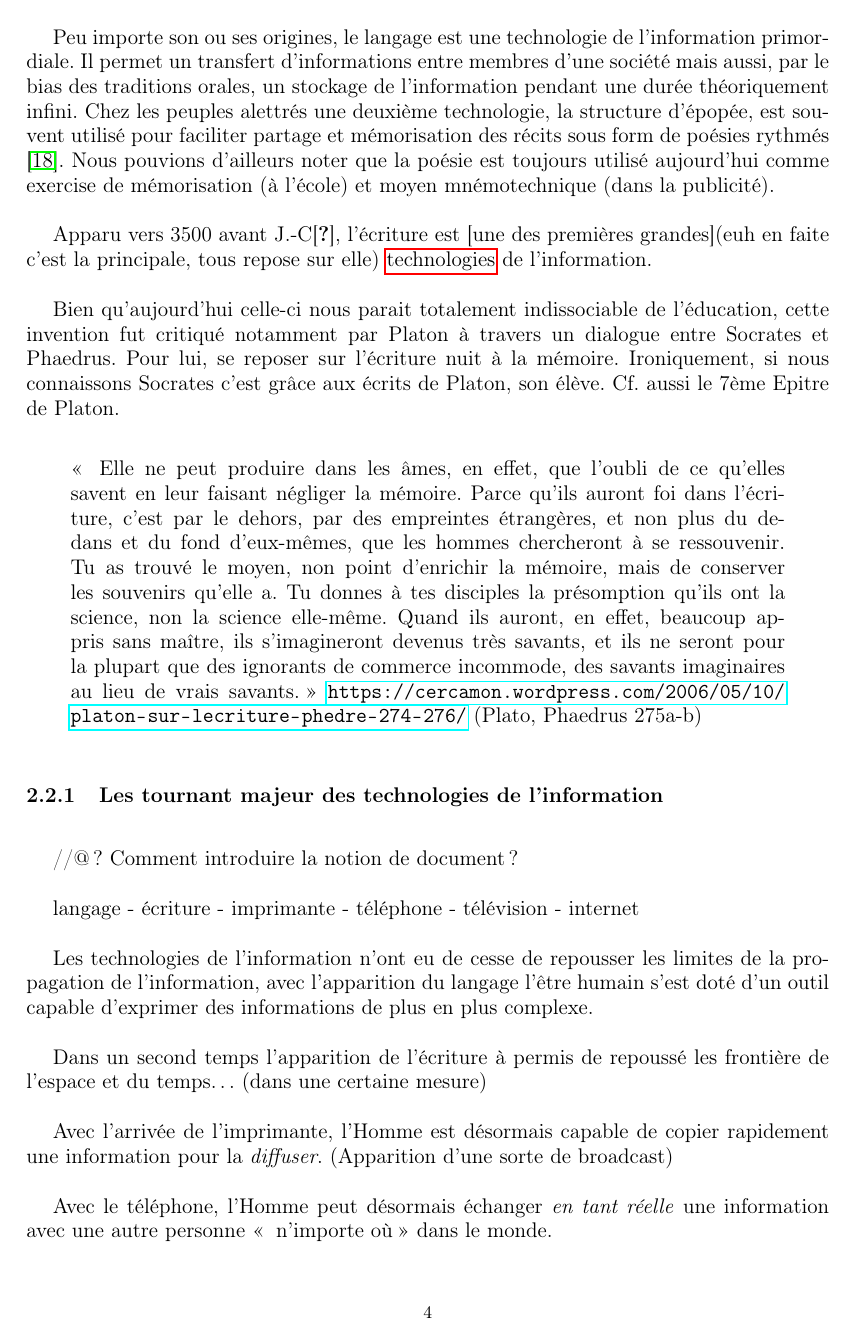
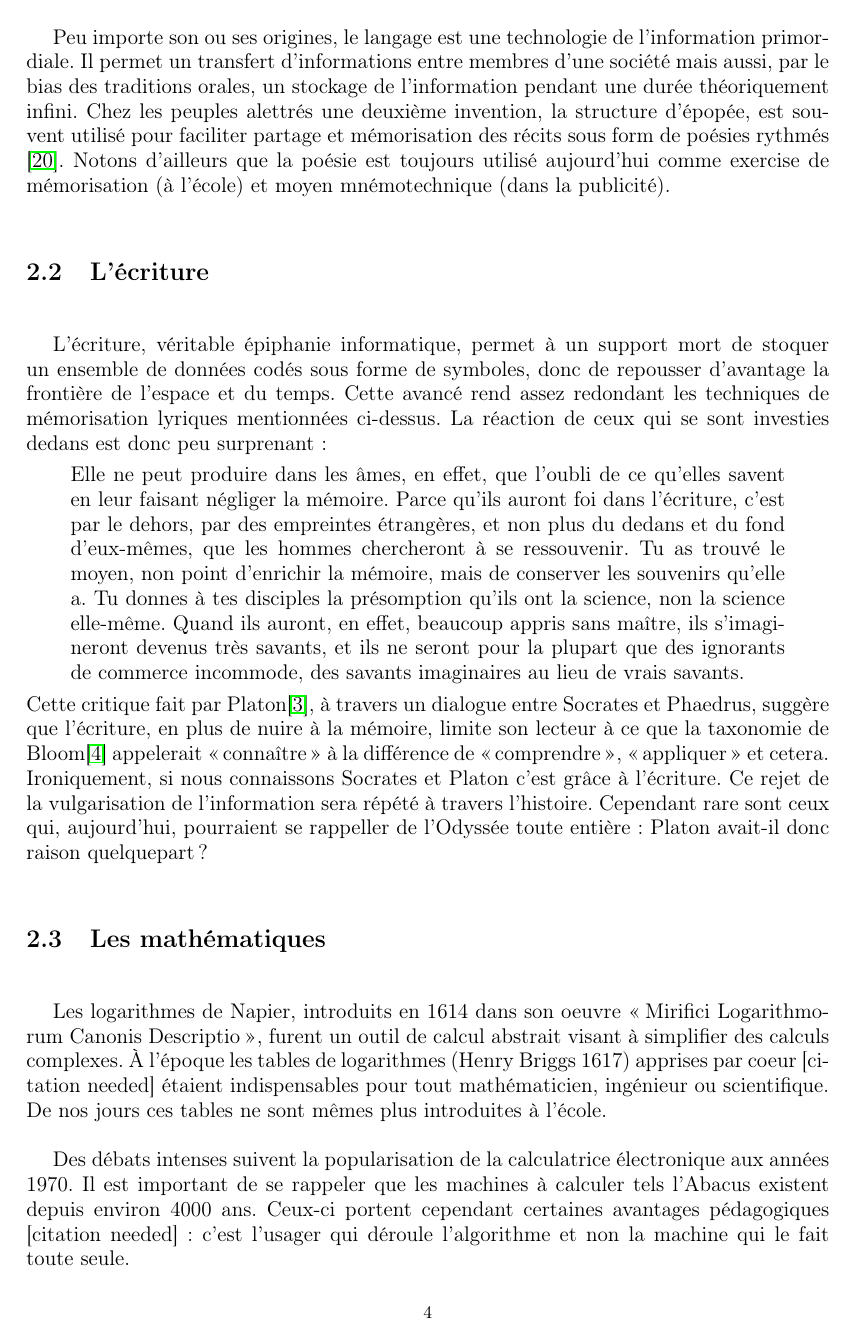
Before and after one commit to Patre/epistemo, a LaTeX document (rapport/rapport.tex, which reads rapport/quoi.tex): page 6 of 20. Compiled offline with pdfLaTeX.

Commit message:
taxonomie de bloom

```diff
--- a/rapport/quoi.tex
+++ b/rapport/quoi.tex
@@ -17,48 +16,32 @@ L'Homme a essaié pendant pendant des milliers d'années de trouver un \og{}prot
 
-Peu importe son ou ses origines, le langage est une technologie de l'information primordiale. Il permet un transfert d'informations entre membres d'une société mais aussi, par le bias des traditions orales, un stockage de l'information pendant une durée théoriquement infini. Chez les peuples alettrés une deuxième technologie, la structure d'épopée, est souvent utilisé pour faciliter partage et mémorisation des récits sous form de poésies rythmés \cite{havelock-preface-plato}. Nous pouvions d'ailleurs noter que la poésie est toujours utilisé aujourd'hui comme exercise de mémorisation (à l'école) et moyen mnémotechnique (dans la publicité).
+Peu importe son ou ses origines, le langage est une technologie de l'information primordiale. Il permet un transfert d'informations entre membres d'une société mais aussi, par le bias des traditions orales, un stockage de l'information pendant une durée théoriquement infini. Chez les peuples alettrés une deuxième invention, la structure d'épopée, est souvent utilisé pour faciliter partage et mémorisation des récits sous form de poésies rythmés \cite{havelock-preface-plato}. Notons d'ailleurs que la poésie est toujours utilisé aujourd'hui comme exercise de mémorisation (à l'école) et moyen mnémotechnique (dans la publicité).
+
+\section{L'écriture}
+L'écriture, véritable épiphanie informatique, permet à un support mort de stoquer un ensemble de données codés sous forme de symboles, donc de repousser d'avantage la frontière de l'espace et du temps. Cette avancé rend assez redondant les techniques de mémorisation lyriques mentionnées ci-dessus. La réaction de ceux qui se sont investies dedans est donc peu surprenant~:
+\begin{quote}
+Elle ne peut produire dans les âmes, en effet, que l’oubli de ce qu’elles  savent en leur faisant négliger la mémoire. Parce qu’ils auront foi dans  l’écriture, c’est par le dehors, par des empreintes étrangères, et non plus du dedans et du fond d’eux-mêmes, que les hommes chercheront à se ressouvenir. Tu as trouvé le moyen, non point d’enrichir la mémoire, mais de conserver les souvenirs qu’elle a. Tu donnes à tes disciples la présomption qu’ils ont la science, non la science elle-même. Quand ils auront, en effet, beaucoup appris sans maître, ils s’imagineront devenus très savants, et ils ne seront pour la plupart que des ignorants de commerce incommode, des savants imaginaires au lieu de vrais savants.
+\end{quote}
+Cette critique fait par Platon\cite{plato-phaedrus}, à travers un dialogue entre Socrates et Phaedrus, suggère que l'écriture, en plus de nuire à la mémoire, limite son lecteur à ce que la taxonomie de Bloom\cite{tax-bloom} appelerait \og{}connaître\fg{} à la différence de \og{}comprendre\fg{}, \og{}appliquer\fg{} et cetera.
+Ironiquement, si nous connaissons Socrates et Platon c'est grâce à l'écriture. Ce rejet de la vulgarisation de l'information sera répété à travers l'histoire. Cependant rare sont ceux qui, aujourd'hui, pourraient se rappeller de l'Odyssée toute entière~: Platon avait-il donc raison quelquepart?
+
+\section{Les mathématiques}
+Les logarithmes de Napier, introduits en 1614 dans son oeuvre \og{}Mirifici Logarithmorum Canonis Descriptio\fg{}, furent un outil de calcul abstrait visant à simplifier des calculs complexes. À l'époque les tables de logarithmes (Henry Briggs 1617) apprises par coeur [citation
+  needed] étaient indispensables pour tout mathématicien, ingénieur ou scientifique. De nos jours ces tables ne sont mêmes plus introduites à l'école.
+
+Des débats intenses suivent la popularisation de la calculatrice électronique
+aux années 1970. Il est important de se rappeler que les
+machines à calculer tels l'Abacus existent depuis environ 4000 ans. Ceux-ci
+portent cependant certaines avantages pédagogiques [citation needed]: c'est
+l'usager qui déroule l'algorithme et non la machine qui le fait toute seule.
+
+\section{Les technologies du \og{}Broadcast\fg{}~: presse, radio, télévision, internet, \ldots}
 
 
-
-Apparu vers 3500 avant J.-C\cite{dreyer00}, l'écriture est [une des premières grandes](euh en
-faite c'est la principale, tous repose sur elle) \glspl{technologie} de
-l'information.
-
-Bien qu'aujourd'hui celle-ci nous parait totalement
-indissociable de l'éducation, cette invention fut critiqué notamment par Platon
-à travers un dialogue entre Socrates et Phaedrus. Pour lui, se reposer sur
-l'écriture nuit à la mémoire. Ironiquement, si nous connaissons Socrates c'est
-grâce aux écrits de Platon, son élève. Cf. aussi le 7ème Epitre de Platon.
-
-
-%%@? Ne faudrait-il pas commencer la partie par cette citation ?
-\begin{quote}
-\og{}~Elle ne peut produire dans les âmes, en effet, que l’oubli de ce qu’elles
-savent en leur faisant négliger la mémoire. Parce qu’ils auront foi dans
-l’écriture, c’est par le dehors, par des empreintes étrangères, et non plus du
-dedans et du fond d’eux-mêmes, que les hommes chercheront à se ressouvenir. Tu
-as trouvé le moyen, non point d’enrichir la mémoire, mais de conserver les
-souvenirs qu’elle a. Tu donnes à tes disciples la présomption qu’ils ont la
-science, non la science elle-même. Quand ils auront, en effet, beaucoup appris
-sans maître, ils s’imagineront devenus très savants, et ils ne seront pour la
-plupart que des ignorants de commerce incommode, des savants imaginaires au lieu
- de vrais savants.~\fg{}
-\url{https://cercamon.wordpress.com/2006/05/10/platon-sur-lecriture-phedre-274-276/}
-(Plato, Phaedrus 275a-b)
-\end{quote}
-
-\subsection{Les tournant majeur des technologies de l'information}
+%\subsection{Les tournant majeur des technologies de l'information}
 //@? Comment introduire la notion de document ?
 
-langage - écriture - imprimante - téléphone - télévision - internet
-
-
 Les technologies de l'information n'ont eu de cesse de repousser les limites de
-la propagation de l'information, avec l'apparition du langage l'être humain
-s'est doté d'un outil capable d'exprimer des informations de plus en plus
-complexe.
-
-Dans un second temps l'apparition de l'écriture à permis de repoussé les
-frontière de l'espace et du temps… (dans une certaine mesure)
+la propagation de l'information,
 
 Avec l'arrivée de l'imprimante, l'Homme est désormais capable de copier
 rapidement une information pour la \emph{diffuser}. (Apparition d'une sorte
```
Also changed, not shown: Bib.bib (+19 -3 lines), rapport/quoi.tex (17 more changed lines).
